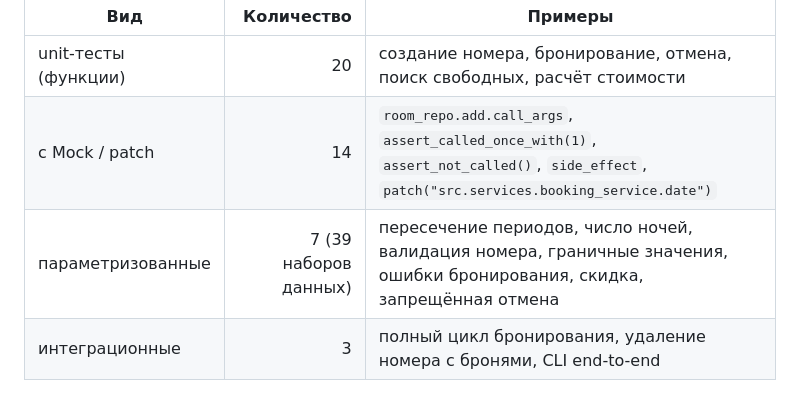
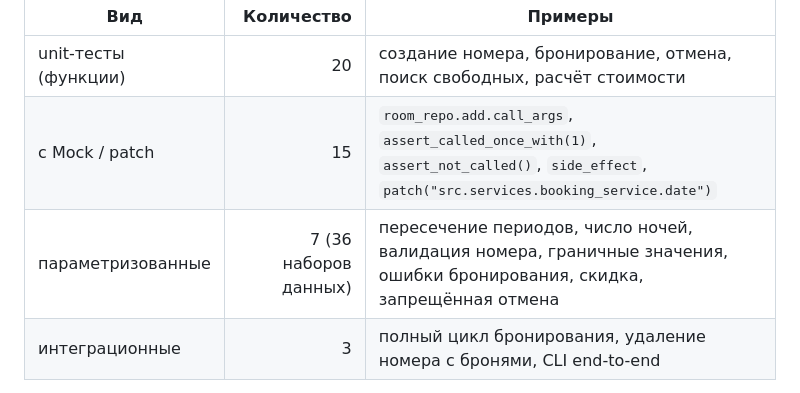
Before and after one commit to chelchelikov/PYTHON, a Markdown page: lab18_Burund/README.md, the part around the change. Drawn GitHub-style.

Commit message:
Лабораторная №18: уточнены числа в README
Co-Authored-By: Claude Opus 5.5 <noreply@anthropic.com>
Claude-Session: https://claude.ai/code/session_0127LVNi3Mv25MxZeeJbpoqj

```diff
--- a/lab18_Burund/README.md
+++ b/lab18_Burund/README.md
@@ -56,8 +56,8 @@ tests/
 | Вид | Количество | Примеры |
 |-----|-----------:|---------|
 | unit-тесты (функции) | 20 | создание номера, бронирование, отмена, поиск свободных, расчёт стоимости |
-| с Mock / patch | 14 | `room_repo.add.call_args`, `assert_called_once_with(1)`, `assert_not_called()`, `side_effect`, `patch("src.services.booking_service.date")` |
-| параметризованные | 7 (39 наборов данных) | пересечение периодов, число ночей, валидация номера, граничные значения, ошибки бронирования, скидка, запрещённая отмена |
+| с Mock / patch | 15 | `room_repo.add.call_args`, `assert_called_once_with(1)`, `assert_not_called()`, `side_effect`, `patch("src.services.booking_service.date")` |
+| параметризованные | 7 (36 наборов данных) | пересечение периодов, число ночей, валидация номера, граничные значения, ошибки бронирования, скидка, запрещённая отмена |
 | интеграционные | 3 | полный цикл бронирования, удаление номера с бронями, CLI end-to-end |
 
 Всего 23 тестовые функции, pytest выполняет **52 теста** (с учётом параметров).
```
